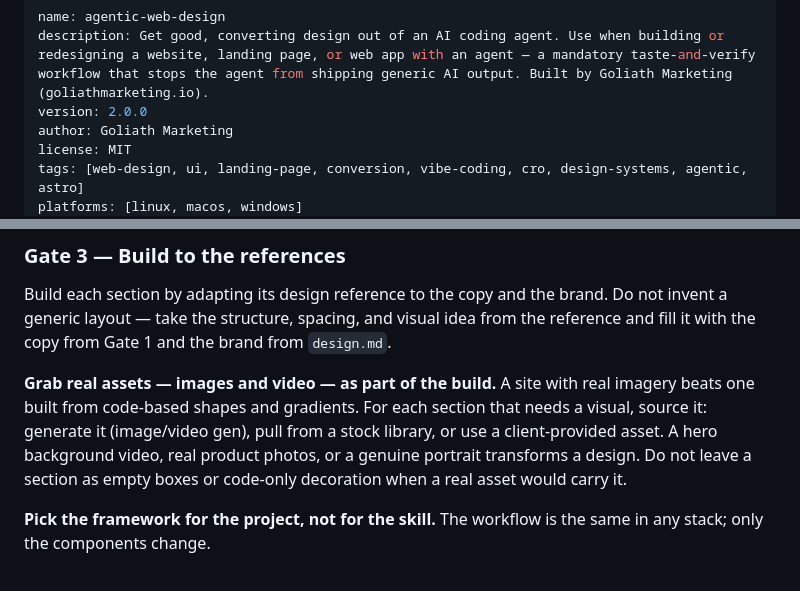
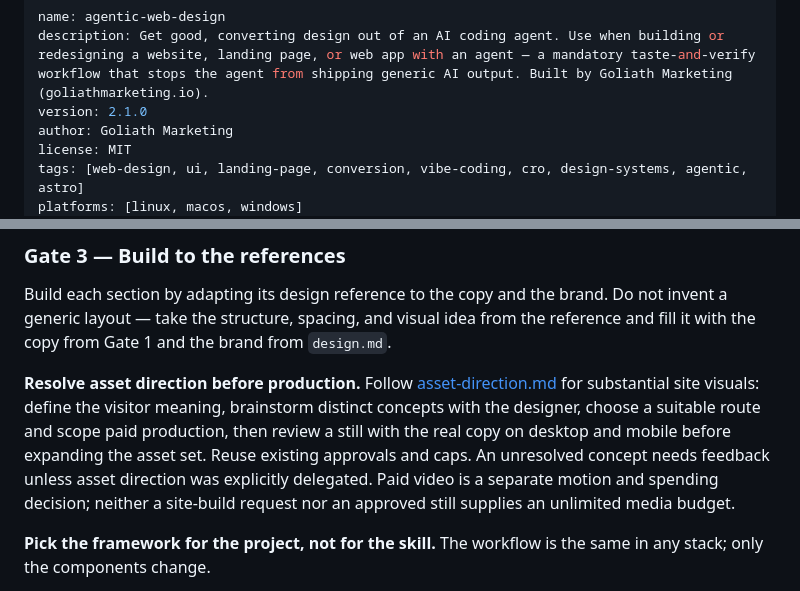
Before and after one commit to GoliathMarketing89/agentic-web-design, a Markdown page: skills/agentic-web-design/SKILL.md, 2 parts joined by grey strips. Drawn GitHub-style.

Commit message:
skill: add collaborative asset direction and production budgets

```diff
--- a/skills/agentic-web-design/SKILL.md
+++ b/skills/agentic-web-design/SKILL.md
@@ -1,7 +1,7 @@
 ---
 name: agentic-web-design
 description: Get good, converting design out of an AI coding agent. Use when building or redesigning a website, landing page, or web app with an agent — a mandatory taste-and-verify workflow that stops the agent from shipping generic AI output. Built by Goliath Marketing (goliathmarketing.io).
-version: 2.0.0
+version: 2.1.0
 author: Goliath Marketing
 license: MIT
 tags: [web-design, ui, landing-page, conversion, vibe-coding, cro, design-systems, agentic, astro]
@@ -83,7 +83,7 @@ Save the references (URLs + what to borrow from each) in `design.md`. The build
 
 Build each section by adapting its design reference to the copy and the brand. Do not invent a generic layout — take the structure, spacing, and visual idea from the reference and fill it with the copy from Gate 1 and the brand from `design.md`.
 
-**Grab real assets — images and video — as part of the build.** A site with real imagery beats one built from code-based shapes and gradients. For each section that needs a visual, source it: generate it (image/video gen), pull from a stock library, or use a client-provided asset. A hero background video, real product photos, or a genuine portrait transforms a design. Do not leave a section as empty boxes or code-only decoration when a real asset would carry it.
+**Resolve asset direction before production.** Follow [asset-direction.md](asset-direction.md) for substantial site visuals: define the visitor meaning, brainstorm distinct concepts with the designer, choose a suitable route and scope paid production, then review a still with the real copy on desktop and mobile before expanding the asset set. Reuse existing approvals and caps. An unresolved concept needs feedback unless asset direction was explicitly delegated. Paid video is a separate motion and spending decision; neither a site-build request nor an approved still supplies an unlimited media budget.
 
 **Pick the framework for the project, not for the skill.** The workflow is the same in any stack; only the components change.
 
```
Also changed, not shown: skills/agentic-web-design/asset-direction.md (added, +115 -0 lines).
